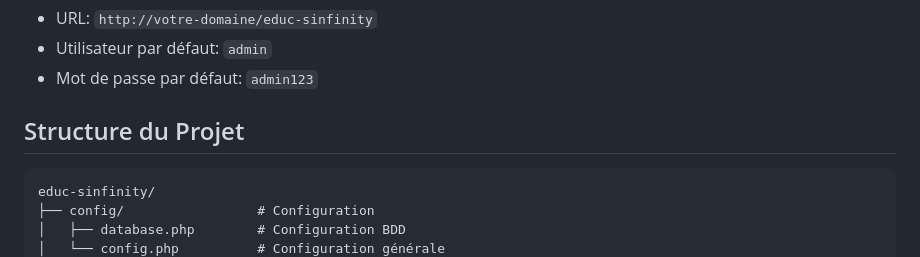
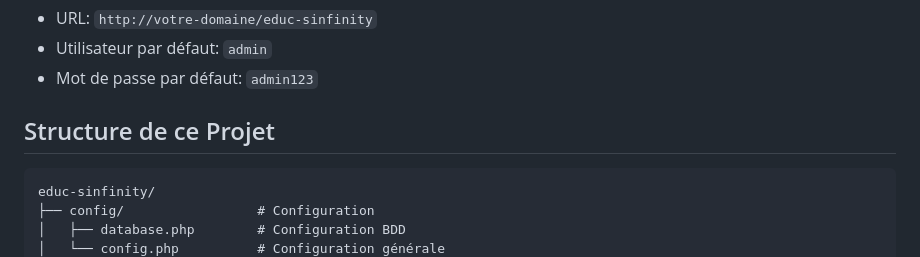
Before and after one commit to thecarinsiwa/educ-sinfinity, a Markdown page: README.md, the part around the change. Rendered like a GitHub page.

Commit message:
Update project structure section title in README

````diff
--- a/README.md
+++ b/README.md
@@ -119,7 +119,7 @@ chmod 755 assets/
 - Utilisateur par défaut: `admin`
 - Mot de passe par défaut: `admin123`
 
-## Structure du Projet
+## Structure de ce Projet
 
 ```
 educ-sinfinity/
````
